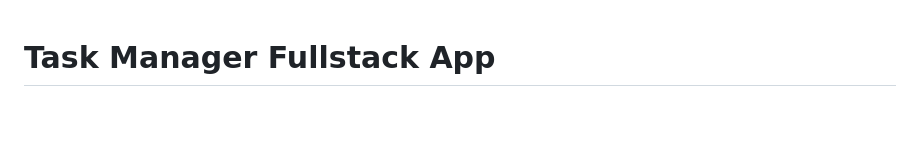
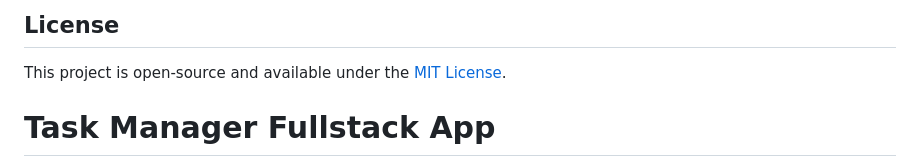
Before and after one commit to GabrielNathanael/Task-Manager-Fullstack-App, a Markdown page: README.md, the part around the change. Drawn GitHub-style; blank space fills up the shorter version.

```diff
--- a/README.md
+++ b/README.md
@@ -1,3 +1,7 @@
+## License
+
+This project is open-source and available under the [MIT License](LICENSE).
+
 # Task Manager Fullstack App
 
 This Task Manager application is a full-stack project built using Laravel (backend API) and React (frontend), with authentication via Firebase. It is designed to manage tasks and projects efficiently.
```
